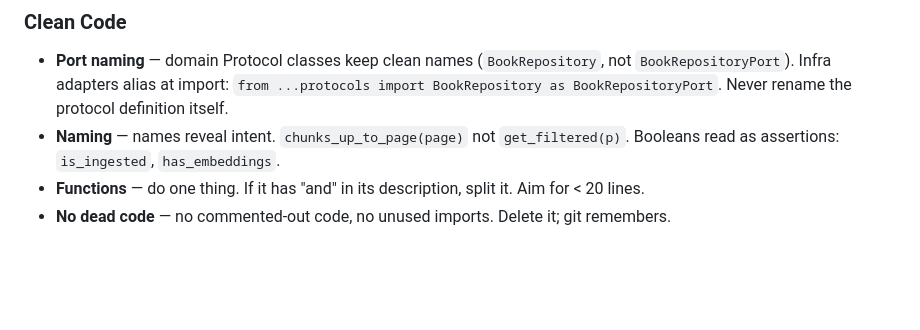
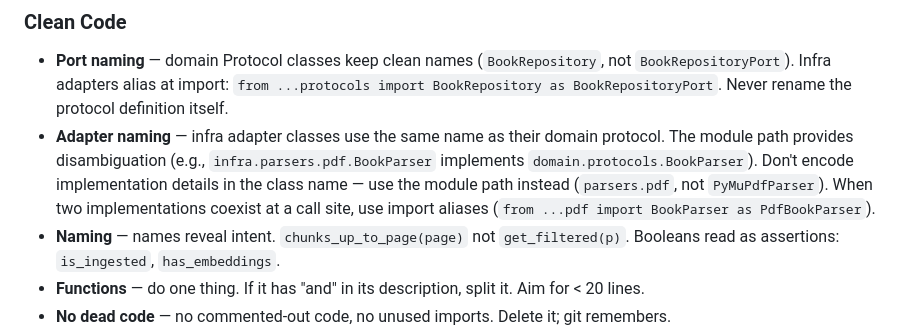
Before and after one commit to daehyunpy/interactive-books, a Markdown page: AGENTS.md, the part around the change. Drawn GitHub-style; blank space fills up the shorter version.

Commit message:
docs: add adapter naming convention to AGENTS.md
Infra adapters use the same class name as their domain protocol.
Module path disambiguates; import aliases resolve call-site conflicts.

```diff
--- a/AGENTS.md
+++ b/AGENTS.md
@@ -105,6 +105,7 @@ This project follows three disciplines: **DDD**, **TDD**, and **Clean Code**. Th
 ### Clean Code
 
 - **Port naming** — domain Protocol classes keep clean names (`BookRepository`, not `BookRepositoryPort`). Infra adapters alias at import: `from ...protocols import BookRepository as BookRepositoryPort`. Never rename the protocol definition itself.
+- **Adapter naming** — infra adapter classes use the same name as their domain protocol. The module path provides disambiguation (e.g., `infra.parsers.pdf.BookParser` implements `domain.protocols.BookParser`). Don't encode implementation details in the class name — use the module path instead (`parsers.pdf`, not `PyMuPdfParser`). When two implementations coexist at a call site, use import aliases (`from ...pdf import BookParser as PdfBookParser`).
 - **Naming** — names reveal intent. `chunks_up_to_page(page)` not `get_filtered(p)`. Booleans read as assertions: `is_ingested`, `has_embeddings`.
 - **Functions** — do one thing. If it has "and" in its description, split it. Aim for < 20 lines.
 - **No dead code** — no commented-out code, no unused imports. Delete it; git remembers.
```
